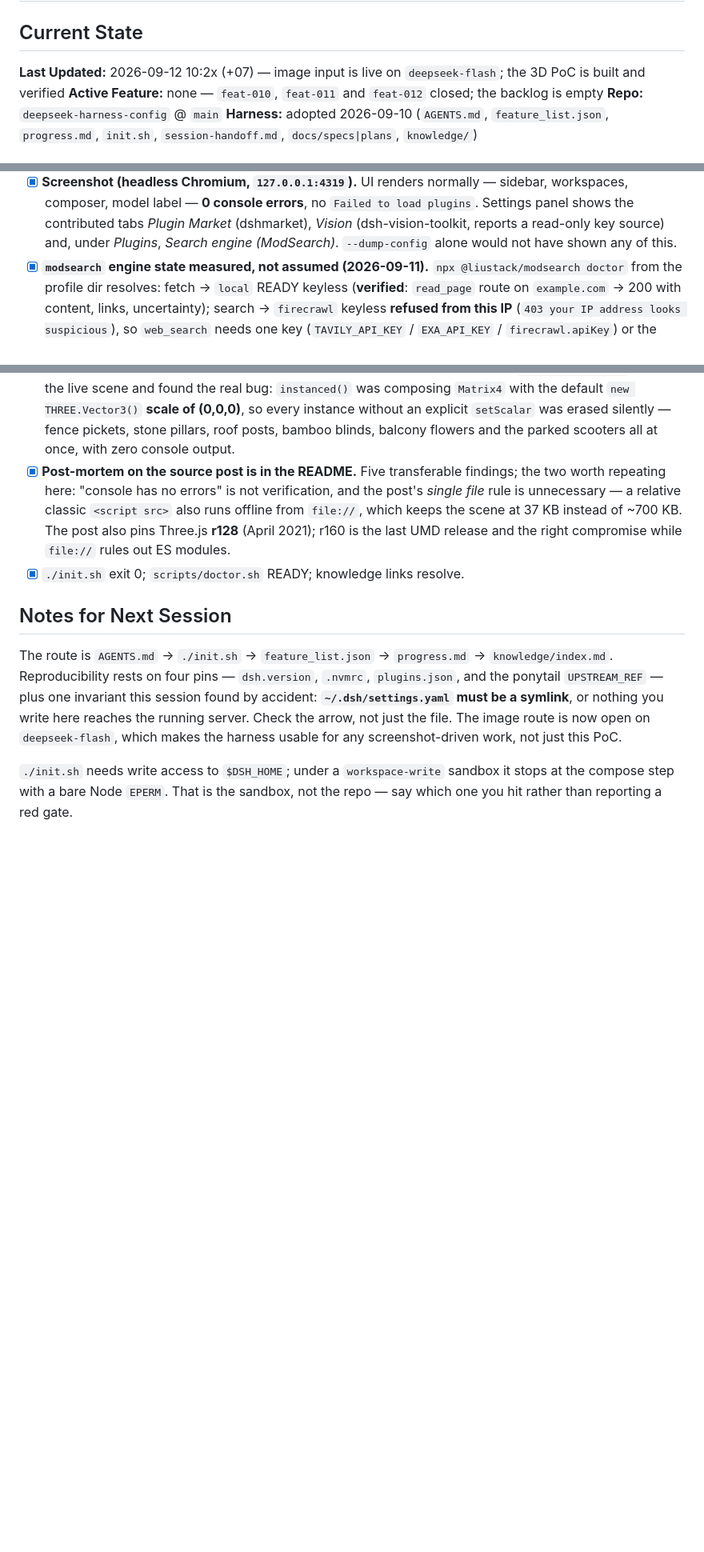
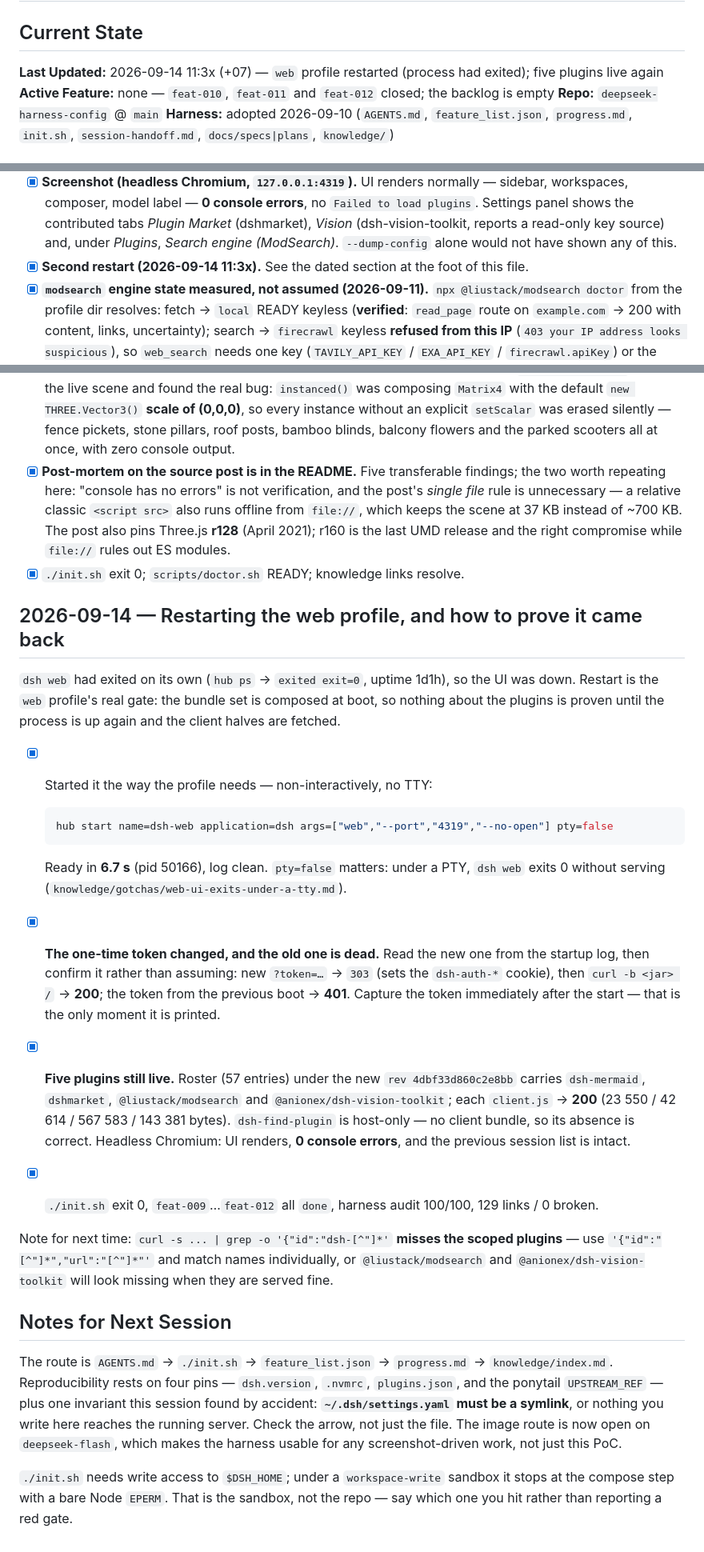
Before and after one commit to vovanduc/deepseek-harness-config, a Markdown page: progress.md, 3 parts joined by grey strips. Shown at 80% size. GitHub-like rendering; blank space fills up the shorter version.

Commit message:
Record the 2026-09-14 web restart and the token/roster check that proves it
The dsh web process had exited on its own, so the UI was down. Started it as the profile
needs (non-interactive, pty=false) and verified the restart rather than assuming it:

- new one-time token from the startup log -> 303 then 200 with the cookie; the token from the
  previous boot -> 401
- roster under the new rev carries all four client-bearing plugins, each client.js -> 200
- headless Chromium renders with 0 console errors; session list intact

Also records the grep trap: matching "id":"dsh- misses the scoped plugins, so they look
missing when they are served fine.

````diff
--- a/progress.md
+++ b/progress.md
@@ -2,7 +2,7 @@
 
 ## Current State
 
-**Last Updated:** 2026-09-12 10:2x (+07) — image input is live on `deepseek-flash`; the 3D PoC is built and verified
+**Last Updated:** 2026-09-14 11:3x (+07) — `web` profile restarted (process had exited); five plugins live again
 **Active Feature:** none — `feat-010`, `feat-011` and `feat-012` closed; the backlog is empty
 **Repo:** `deepseek-harness-config` @ `main`
 **Harness:** adopted 2026-09-10 (`AGENTS.md`, `feature_list.json`, `progress.md`, `init.sh`, `session-handoff.md`, `docs/specs|plans`, `knowledge/`)
@@ -147,6 +147,7 @@
   contributed tabs *Plugin Market* (dshmarket), *Vision* (dsh-vision-toolkit, reports a read-only key
   source) and, under *Plugins*, *Search engine (ModSearch)*. `--dump-config` alone would not have
   shown any of this.
+- [x] **Second restart (2026-09-14 11:3x).** See the dated section at the foot of this file.
 - [x] **`modsearch` engine state measured, not assumed (2026-09-11).** `npx @liustack/modsearch doctor`
   from the profile dir resolves: fetch → `local` READY keyless (**verified**: `read_page` route on
   `example.com` → 200 with content, links, uncertainty); search → `firecrawl` keyless **refused from
@@ -207,6 +208,38 @@ Started from a Substack post (*"Dựng mô hình 3D văn phòng công ty bằng
   last UMD release and the right compromise while `file://` rules out ES modules.
 - [x] `./init.sh` exit 0; `scripts/doctor.sh` READY; knowledge links resolve.
 
+## 2026-09-14 — Restarting the web profile, and how to prove it came back
+
+`dsh web` had exited on its own (`hub ps` → `exited exit=0`, uptime 1d1h), so the UI was down. Restart
+is the `web` profile's real gate: the bundle set is composed at boot, so nothing about the plugins is
+proven until the process is up again and the client halves are fetched.
+
+- [x] Started it the way the profile needs — non-interactively, no TTY:
+
+  ```bash
+  hub start name=dsh-web application=dsh args=["web","--port","4319","--no-open"] pty=false
+  ```
+
+  Ready in **6.7 s** (pid 50166), log clean. `pty=false` matters: under a PTY, `dsh web` exits 0
+  without serving (`knowledge/gotchas/web-ui-exits-under-a-tty.md`).
+
+- [x] **The one-time token changed, and the old one is dead.** Read the new one from the startup log,
+  then confirm it rather than assuming: new `?token=…` → `303` (sets the `dsh-auth-*` cookie), then
+  `curl -b <jar> /` → **200**; the token from the previous boot → **401**. Capture the token
+  immediately after the start — that is the only moment it is printed.
+
+- [x] **Five plugins still live.** Roster (57 entries) under the new `rev 4dbf33d860c2e8bb` carries
+  `dsh-mermaid`, `dshmarket`, `@liustack/modsearch` and `@anionex/dsh-vision-toolkit`; each
+  `client.js` → **200** (23 550 / 42 614 / 567 583 / 143 381 bytes). `dsh-find-plugin` is host-only —
+  no client bundle, so its absence is correct. Headless Chromium: UI renders, **0 console errors**,
+  and the previous session list is intact.
+
+- [x] `./init.sh` exit 0, `feat-009`…`feat-012` all `done`, harness audit 100/100, 129 links / 0 broken.
+
+Note for next time: `curl -s ... | grep -o '{"id":"dsh-[^"]*'` **misses the scoped plugins** — use
+`'{"id":"[^"]*","url":"[^"]*"'` and match names individually, or `@liustack/modsearch` and
+`@anionex/dsh-vision-toolkit` will look missing when they are served fine.
+
 ## Notes for Next Session
 
 The route is `AGENTS.md` → `./init.sh` → `feature_list.json` → `progress.md` → `knowledge/index.md`.
````
